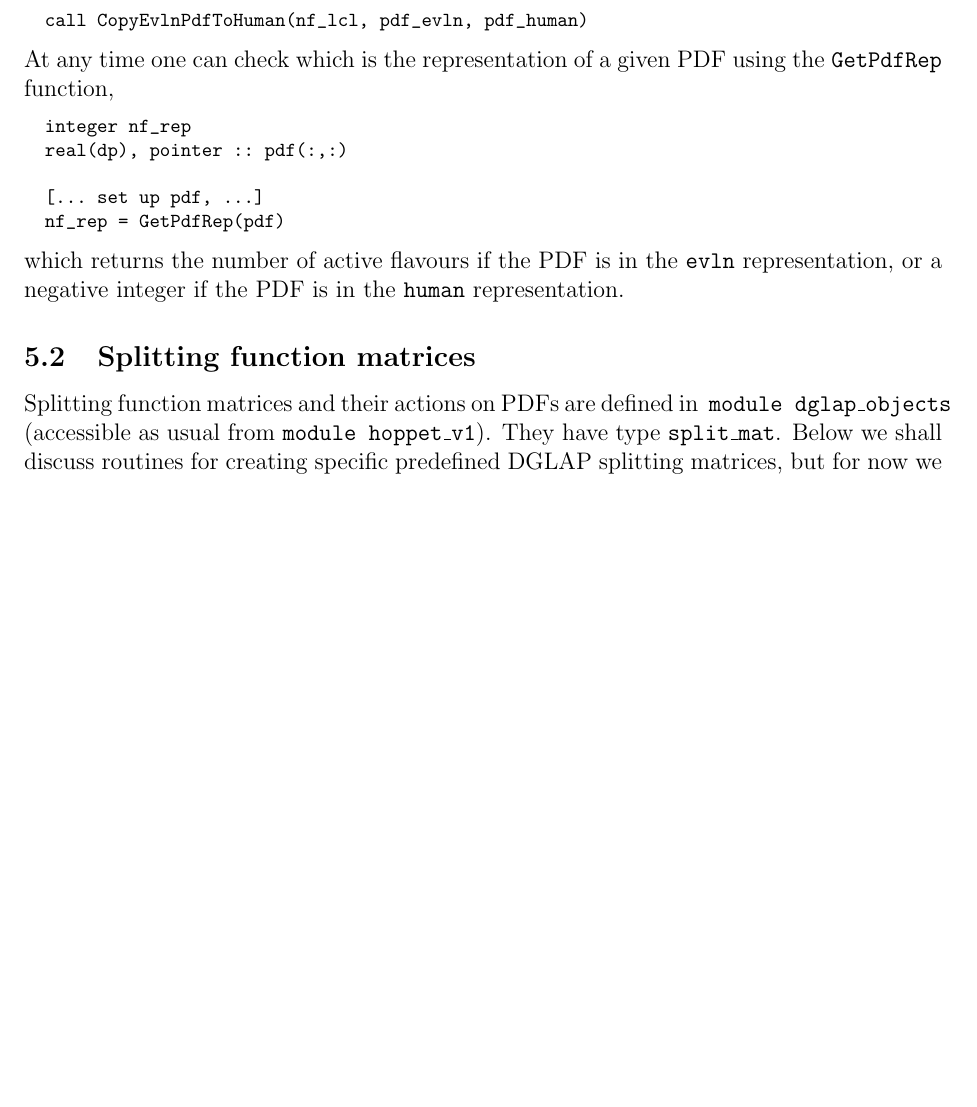
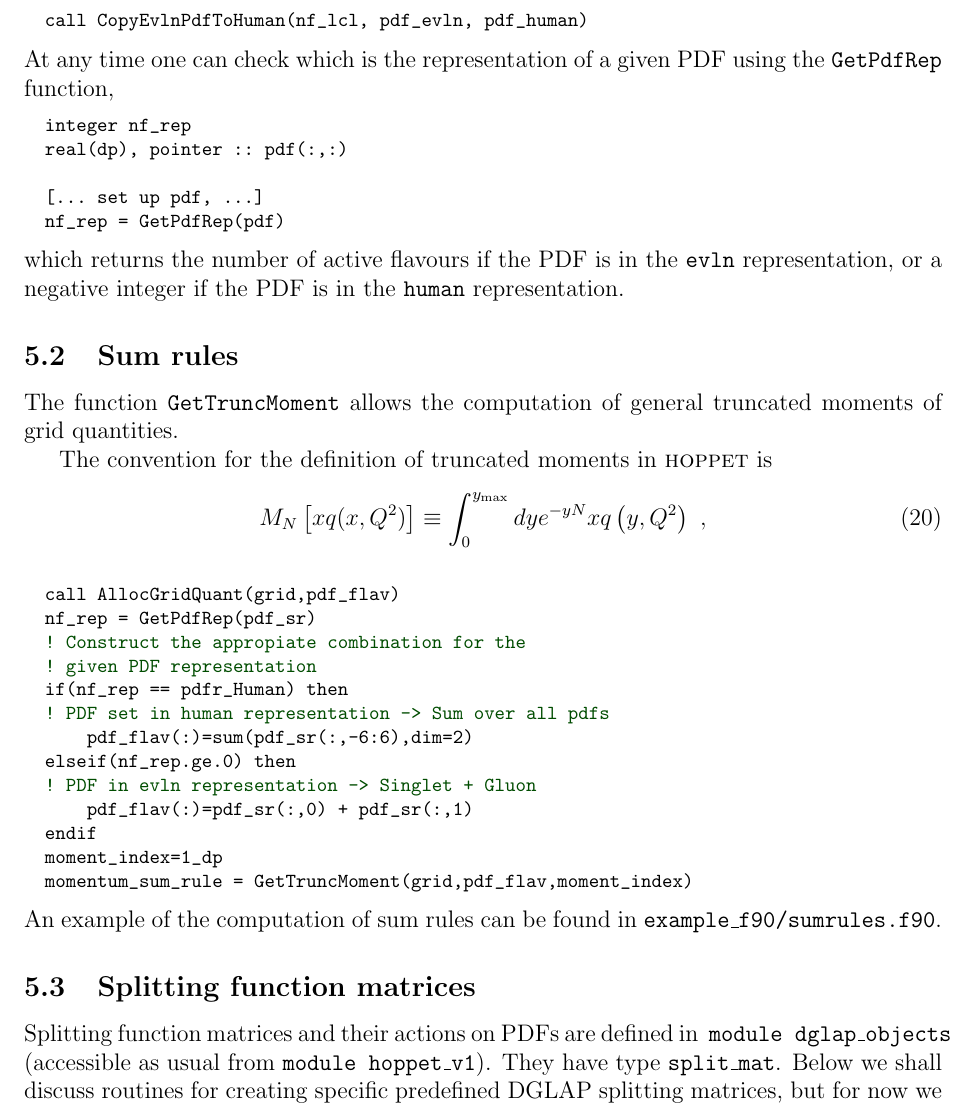
Before and after one commit to hoppet-code/hoppet, a LaTeX paper (doc/HOPPET-v1-doc.tex): part of page 21 of 61, cut so that both start at the same text, the shorter picture padded with empty space. Compiled offline with pdfLaTeX.

Commit message:
* Beginned section on sum rules of the documentation
git-svn-id: svn+ssh://phab.hepforge.org/source/hoppetsvn/trunk@122 27345fc9-8513-0410-81e8-f89a8c677c7e

```diff
--- a/doc/HOPPET-v1-doc.tex
+++ b/doc/HOPPET-v1-doc.tex
@@ -1355,6 +1355,36 @@ which returns the number of active flavours if the PDF is in the
 the PDF is in the
 \ttt{human} representation.
 
+%------------------------------------------------------------
+\subsection{Sum rules}
+\label{sec:sum-rules}
+
+The function {\tt GetTruncMoment} allows the
+computation of general truncated moments of grid quantities.
+
+The convention for the definition of truncated moments
+in \hoppet is
+\be
+M_N\lc xq(x,Q^2)\rc \equiv \int_0^{y_{\rm max}} dy e^{-yN} xq\lp y,Q^2 \rp \ ,
+\ee
+
+\begin{lstlisting}
+  call AllocGridQuant(grid,pdf_flav)
+  nf_rep = GetPdfRep(pdf_sr)
+  ! Construct the appropiate combination for the
+  ! given PDF representation
+  if(nf_rep == pdfr_Human) then
+  ! PDF set in human representation -> Sum over all pdfs
+      pdf_flav(:)=sum(pdf_sr(:,-6:6),dim=2)
+  elseif(nf_rep.ge.0) then
+  ! PDF in evln representation -> Singlet + Gluon
+      pdf_flav(:)=pdf_sr(:,0) + pdf_sr(:,1)
+  endif
+  moment_index=1_dp
+  momentum_sum_rule = GetTruncMoment(grid,pdf_flav,moment_index)
+\end{lstlisting}
+An example of the computation of sum rules can be found
+in {\tt example\_f90/sumrules.f90}.
 
 %----------------------------------------------------------------------
 \subsection{Splitting function matrices}
```
Also changed, not shown: 1 other file.
